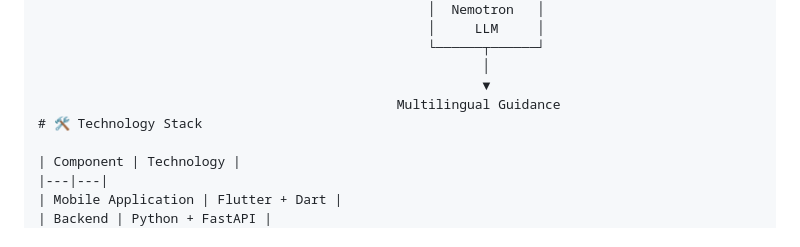
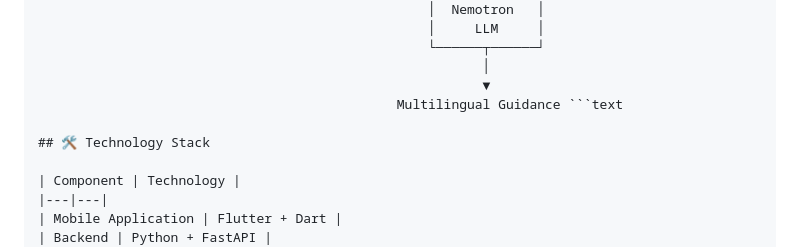
Before and after one commit to NabhKrishi/NabhKrishi_frontend, a Markdown page: README.md, the part around the change. GitHub-like rendering.

````diff
--- a/README.md
+++ b/README.md
@@ -197,8 +197,9 @@ Carbon-credit generation depends on applicable methodologies, verification requi
                                                   └──────┬──────┘
                                                          │
                                                          ▼
-                                              Multilingual Guidance
-# 🛠️ Technology Stack
+                                              Multilingual Guidance ```text
+
+## 🛠️ Technology Stack
 
 | Component | Technology |
 |---|---|
````
